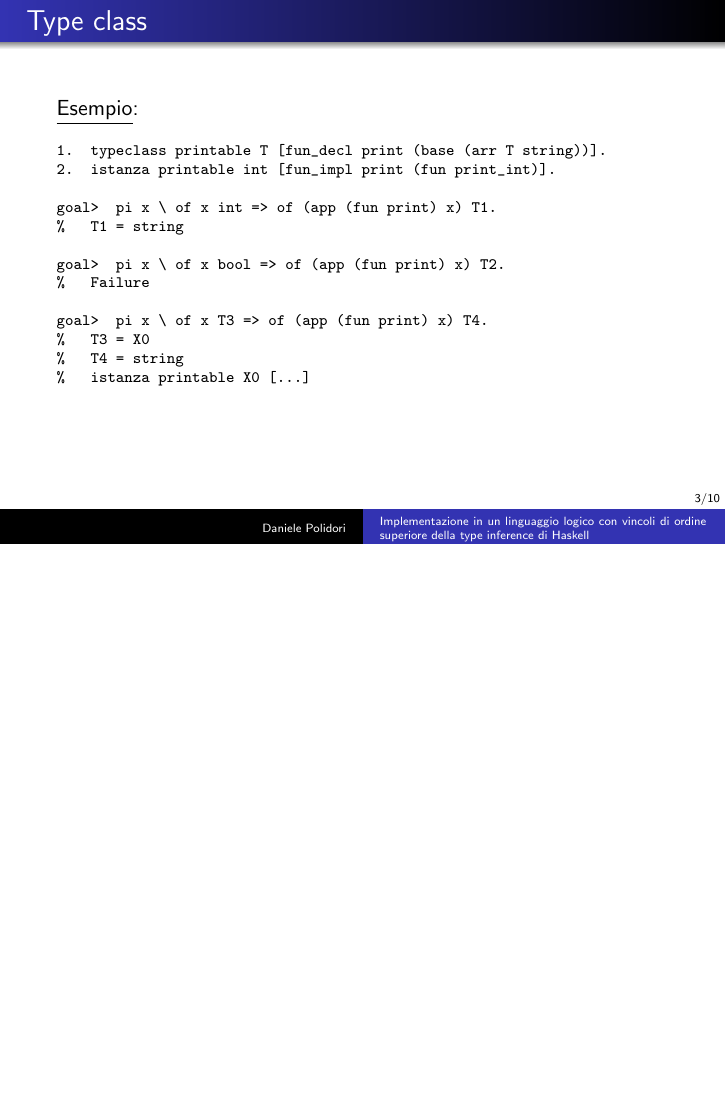
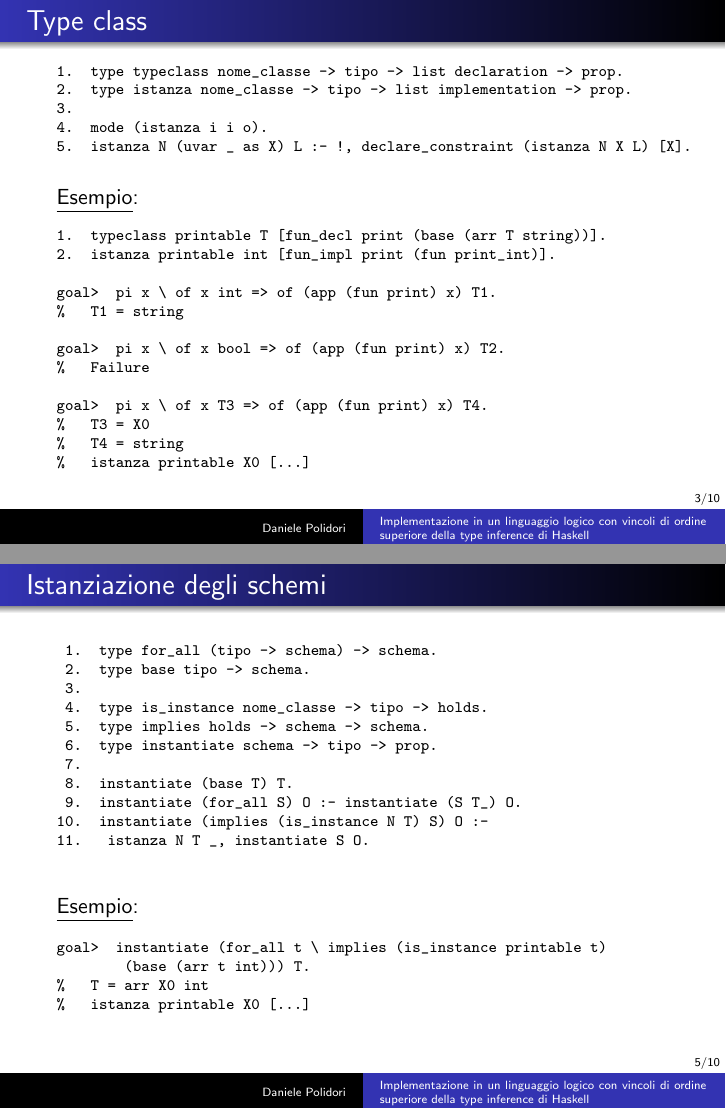
Before and after one commit to danielepolidori/HaskellImplementationInELPI, LaTeX slides (presentazione/Daniele.Polidori.Presentazione.tex): page 3 of 10 before the commit and pages 3 and 5 of 10 after it, the two joined at a grey line, the shorter picture padded with empty space. Compiled offline with pdfLaTeX.

Commit message:
presentazione tesi

```diff
--- a/presentazione/Daniele.Polidori.Presentazione.tex
+++ b/presentazione/Daniele.Polidori.Presentazione.tex
@@ -68,6 +68,16 @@
 
  \frametitle{Type class}
 
+ \begin{verbatim}
+1.  type typeclass nome_classe -> tipo -> list declaration -> prop.
+2.  type istanza nome_classe -> tipo -> list implementation -> prop.
+3.
+4.  mode (istanza i i o).
+5.  istanza N (uvar _ as X) L :- !, declare_constraint (istanza N X L) [X].
+ \end{verbatim}
+
+ \vfill
+
  \underline{Esempio}:
  \begin{verbatim}
 1.  typeclass printable T [fun_decl print (base (arr T string))].
@@ -118,11 +128,34 @@ goal>  pi x \ of x T3 => of (app (fun print) x) T4.
 \end{frame}
 
 
-\begin{frame}
+\begin{frame}[fragile=singleslide]      % 'fragile' necessario per usare 'verbatim'
 
  \frametitle{Istanziazione degli schemi}
 
- % ...
+ \begin{verbatim}
+ 1.  type for_all (tipo -> schema) -> schema.
+ 2.  type base tipo -> schema.
+ 3.
+ 4.  type is_instance nome_classe -> tipo -> holds.
+ 5.  type implies holds -> schema -> schema.
+ 6.  type instantiate schema -> tipo -> prop.
+ 7.
+ 8.  instantiate (base T) T.
+ 9.  instantiate (for_all S) O :- instantiate (S T_) O.
+10.  instantiate (implies (is_instance N T) S) O :-
+11.   istanza N T _, instantiate S O.
+ \end{verbatim}
+
+ \vfill
+
+ \underline{Esempio}:
+ \begin{verbatim}
+goal>  instantiate (for_all t \ implies (is_instance printable t)
+        (base (arr t int))) T.
+%   T = arr X0 int
+%   istanza printable X0 [...]
+ \end{verbatim}
+
 
 \end{frame}
 
```
Also changed, not shown: presentazione/Daniele.Polidori.Presentazione.pdf, presentazione/Daniele.Polidori.Presentazione.tex (2 more changed lines).
